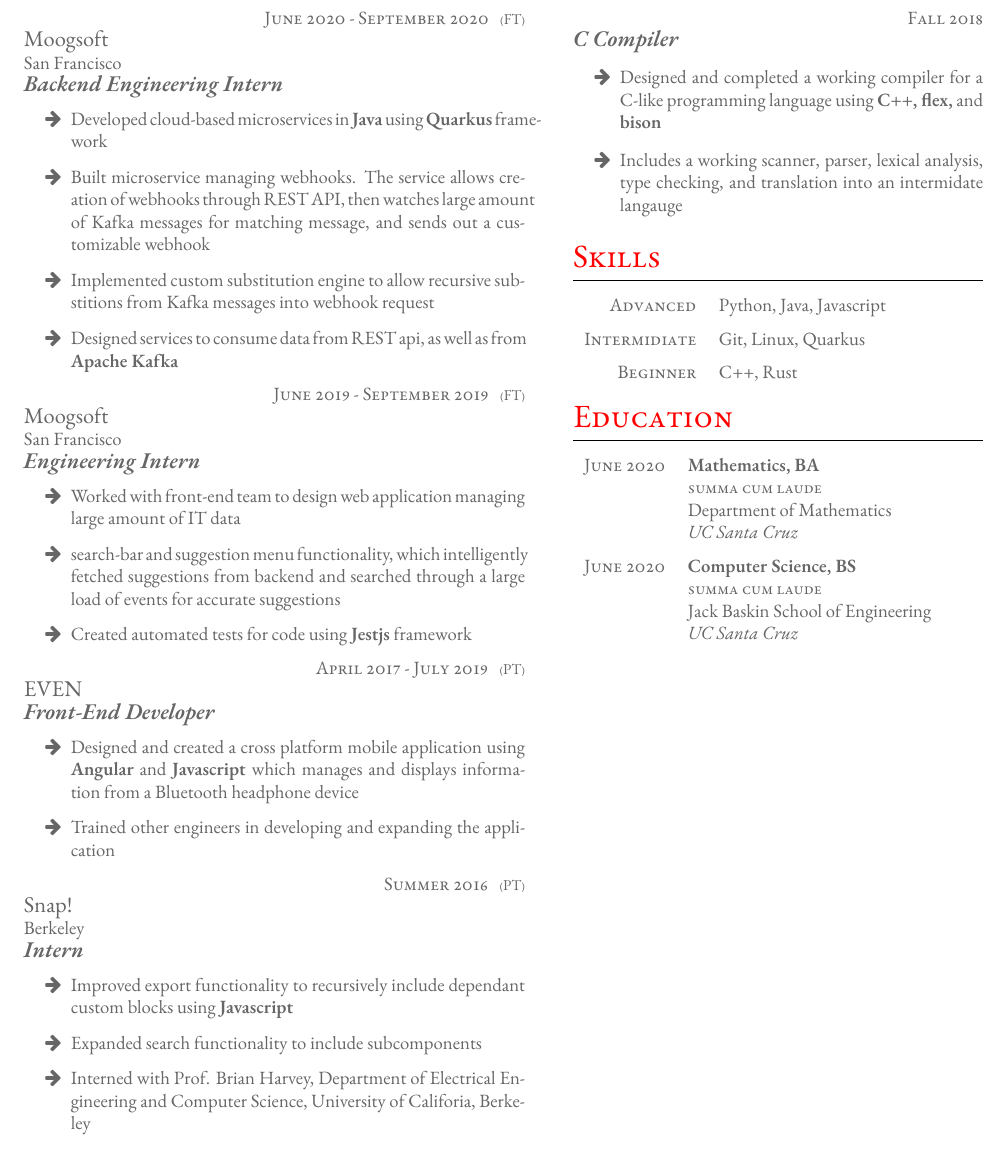
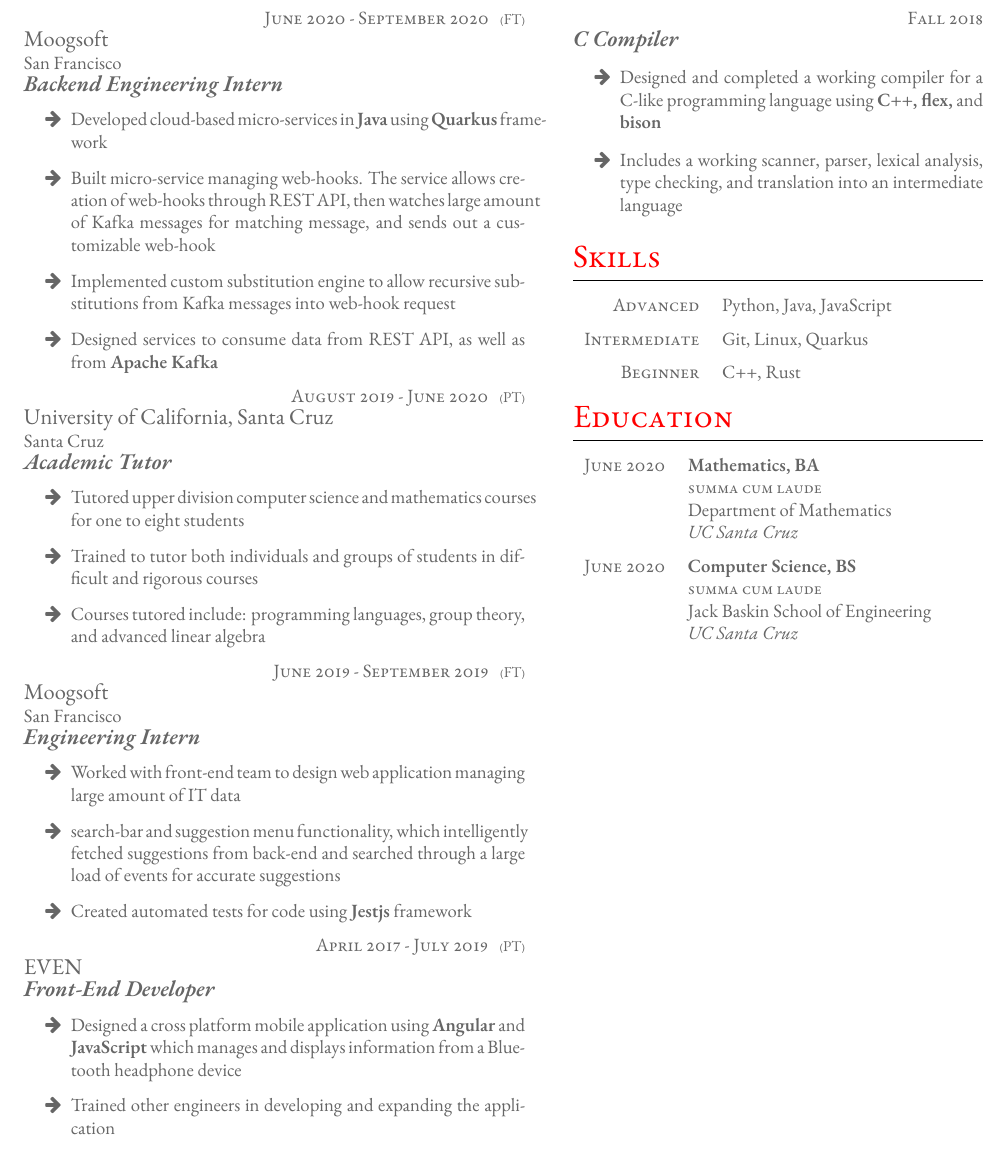
Before and after one commit to ilayraz/latex-resume, a LaTeX CV (cv.tex): part of the page, cut so that both start at the same text. Compiled offline with XeLaTeX.

Commit message:
Fix typos

```diff
--- a/cv.tex
+++ b/cv.tex
@@ -55,10 +55,22 @@
 {Backend Engineering Intern}
 {}
 {
-\item Developed cloud-based microservices in \textbf{Java} using \textbf{Quarkus} framework
-\item Built microservice managing webhooks. The service allows creation of webhooks through REST API, then watches large amount of Kafka messages for matching message, and sends out a customizable webhook
-\item Implemented custom substitution engine to allow recursive substitions from Kafka messages into webhook request
-\item Designed services to consume data from REST api, as well as from \textbf{Apache Kafka}
+\item Developed cloud-based micro-services in \textbf{Java} using \textbf{Quarkus} framework
+\item Built micro-service managing web-hooks. The service allows creation of web-hooks through REST API, then watches large amount of Kafka messages for matching message, and sends out a customizable web-hook
+\item Implemented custom substitution engine to allow recursive substitutions from Kafka messages into web-hook request
+\item Designed services to consume data from REST API, as well as from \textbf{Apache Kafka}
+}
+
+\workposition{August 2019 - June 2020}
+{PT}
+{University of California, Santa Cruz}
+{Santa Cruz}
+{Academic Tutor}
+{}
+{
+\item Tutored upper division computer science and mathematics courses for one to eight students
+\item Trained to tutor both individuals and groups of students in difficult and rigorous courses
+\item Courses tutored include: programming languages, group theory, and advanced linear algebra
 }
 
 \workposition{June 2019 - September 2019}
@@ -69,7 +81,7 @@
 {}
 {
 \item Worked with front-end team to design web application managing large amount of IT data
-\item search-bar and suggestion menu functionality, which intelligently fetched suggestions from backend and searched through a large load of events for accurate suggestions
+\item search-bar and suggestion menu functionality, which intelligently fetched suggestions from back-end and searched through a large load of events for accurate suggestions
 \item Created automated tests for code using \textbf{Jestjs} framework
 }
 
@@ -80,24 +92,10 @@
 {Front-End Developer}
 {}
 {
-\item Designed and created a cross platform mobile application using \textbf{Angular}
-  and \textbf{Javascript} which manages and displays information from a Bluetooth
-  headpho\-ne device
+\item Designed a cross platform mobile application using \textbf{Angular}
+  and \textbf{JavaScript} which manages and displays information from a Bluetooth
+  headphone device
 \item Trained other engineers in developing and expanding the application
-}
-
-\workposition{Summer 2016}
-{PT}
-{Snap!}
-{Berkeley}
-{Intern}
-{}
-{
-\item Improved export functionality to recursively include dependant custom
-  blocks using \textbf{Javascript}
-\item Expanded search functionality to include subcomponents
-\item Interned with Prof. Brian Harvey, Department of Electrical Engineering
-  and Computer Science, University of Califoria, Berkeley
 }
 
 %  Standardise the whitespace after this section and before the next
@@ -122,14 +120,14 @@
   \item Designed and completed a working compiler for a C-like programming language
     using \textbf{C++, flex,} and \textbf{bison}
   \item Includes a working scanner, parser, lexical analysis, type checking,
-    and translation in\-to an intermidate langauge
+    and translation in\-to an intermediate language
 }
 
 \section{Skills}
 \begin{supertabular}{rl}
-  \tableentry{Advanced}{Python, Java, Javascript}{space}
+  \tableentry{Advanced}{Python, Java, JavaScript}{space}
 
-  \tableentry{Intermidiate}{Git, Linux, Quarkus}{space}
+  \tableentry{Intermediate}{Git, Linux, Quarkus}{space}
 
   \tableentry{Beginner}{C++, Rust}{space}
 \end{supertabular}
```
